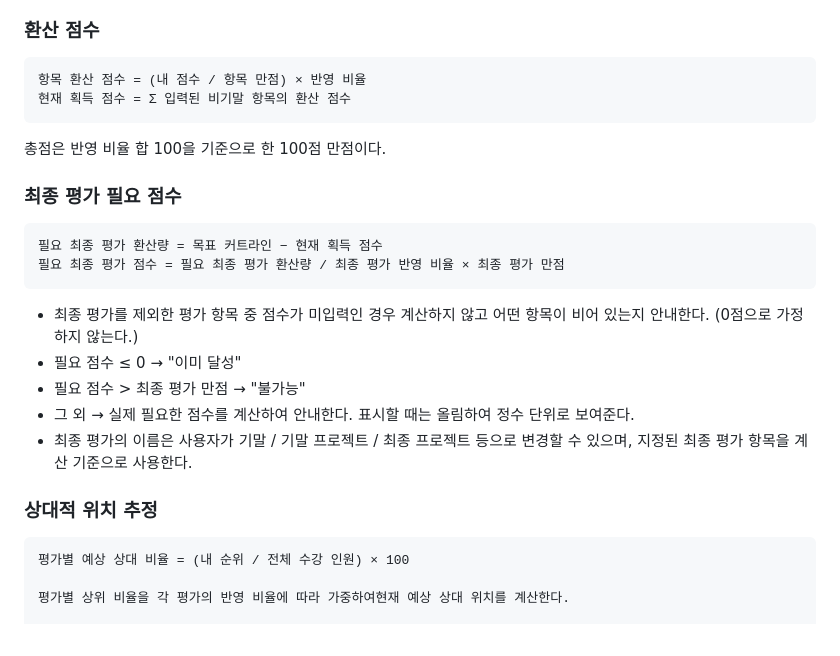
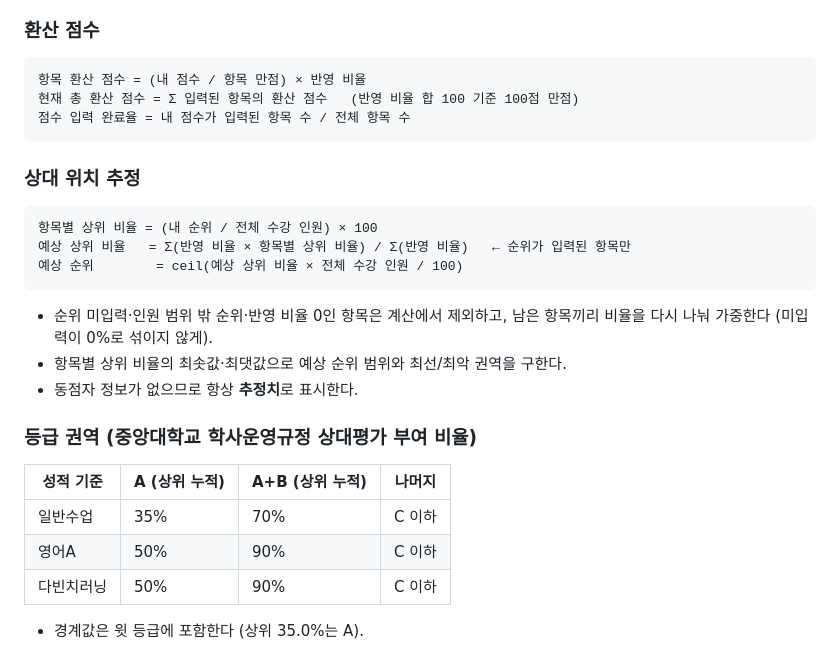
Before and after one commit to cindyda0314/vibe-coding--, a Markdown page: CLAUDE.md, the part around one of its changes. GitHub-like rendering.

````diff
--- a/CLAUDE.md
+++ b/CLAUDE.md
@@ -71,24 +67,26 @@ course-grade/
 ### 환산 점수
 ```
 항목 환산 점수 = (내 점수 / 항목 만점) × 반영 비율
-현재 획득 점수 = Σ 입력된 비기말 항목의 환산 점수
+현재 총 환산 점수 = Σ 입력된 항목의 환산 점수   (반영 비율 합 100 기준 100점 만점)
+점수 입력 완료율 = 내 점수가 입력된 항목 수 / 전체 항목 수
 ```
-총점은 반영 비율 합 100을 기준으로 한 100점 만점이다.
 
-### 최종 평가 필요 점수
+### 상대 위치 추정
 ```
-필요 최종 평가 환산량 = 목표 커트라인 − 현재 획득 점수
-필요 최종 평가 점수 = 필요 최종 평가 환산량 / 최종 평가 반영 비율 × 최종 평가 만점
+항목별 상위 비율 = (내 순위 / 전체 수강 인원) × 100
+예상 상위 비율   = Σ(반영 비율 × 항목별 상위 비율) / Σ(반영 비율)   ← 순위가 입력된 항목만
+예상 순위        = ceil(예상 상위 비율 × 전체 수강 인원 / 100)
 ```
-- 최종 평가를 제외한 평가 항목 중 점수가 미입력인 경우 계산하지 않고 어떤 항목이 비어 있는지 안내한다. (0점으로 가정하지 않는다.)
-- 필요 점수 ≤ 0 → "이미 달성"
-- 필요 점수 > 최종 평가 만점 → "불가능"
-- 그 외 → 실제 필요한 점수를 계산하여 안내한다. 표시할 때는 올림하여 정수 단위로 보여준다.
-- 최종 평가의 이름은 사용자가 기말 / 기말 프로젝트 / 최종 프로젝트 등으로 변경할 수 있으며, 지정된 최종 평가 항목을 계산 기준으로 사용한다.
+- 순위 미입력·인원 범위 밖 순위·반영 비율 0인 항목은 계산에서 제외하고, 남은 항목끼리 비율을 다시 나눠 가중한다 (미입력이 0%로 섞이지 않게).
+- 항목별 상위 비율의 최솟값·최댓값으로 예상 순위 범위와 최선/최악 권역을 구한다.
+- 동점자 정보가 없으므로 항상 **추정치**로 표시한다.
 
-### 상대적 위치 추정
-```
-평가별 예상 상대 비율 = (내 순위 / 전체 수강 인원) × 100
+### 등급 권역 (중앙대학교 학사운영규정 상대평가 부여 비율)
+| 성적 기준 | A (상위 누적) | A+B (상위 누적) | 나머지 |
+|---|---|---|---|
+| 일반수업 | 35% | 70% | C 이하 |
+| 영어A | 50% | 90% | C 이하 |
+| 다빈치러닝 | 50% | 90% | C 이하 |
 
-평가별 상위 비율을 각 평가의 반영 비율에 따라 가중하여현재 예상 상대 위치를 계산한다.
+- 경계값은 윗 등급에 포함한다 (상위 35.0%는 A).
 
````
Also changed, not shown: other parts of CLAUDE.md (+73 -76 lines).
